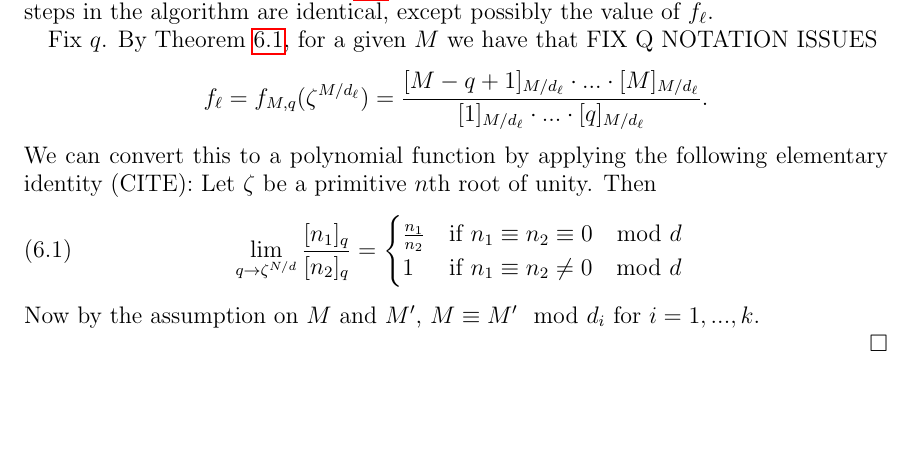
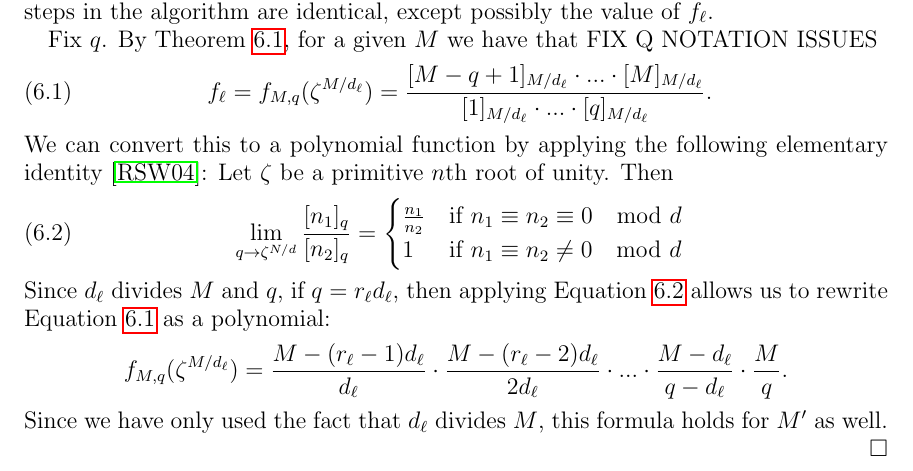
Before and after one commit to dogestoyevsky/ExceptionalPlanePartitions, a LaTeX paper (exceptionals4.tex): part of page 27 of 31, cut so that both start at the same text, the shorter picture padded with empty space. Compiled offline with pdfLaTeX.

Commit message:
finished proof of alg 6.2, horrible q notation issues

```diff
--- a/exceptionals4.tex
+++ b/exceptionals4.tex
@@ -1154,8 +1154,10 @@ where $d_1> \ldots > d_k$ is the list of all positive common divisors of $q$ and
 \noindent
 (3): Say $\gcd(M,q) = \gcd(M',q)$.  Then, the list $d_1 > \cdots > d_k$ of divisors in the initialization step of Algorithm~\ref{alg:2} is the same for $(M',q)$ as for $(M,q)$. Thus, all steps in the algorithm are identical, except possibly the value of $f_\ell$.
 
-Fix $q$. By Theorem~\ref{thm:rsw}, for a given $M$ we have that FIX Q NOTATION ISSUES \[ f_{\ell} = f_{M,q}(\zeta^{M/d_{\ell}}) = \frac{[M-q+1]_{M/d_{\ell}} \cdot ... \cdot [M]_{M/d_{\ell}}}{[1]_{M/d_{\ell}} \cdot ... \cdot [q]_{M/d_{\ell}}}.\]
-We can convert this to a polynomial function by applying the following elementary identity (CITE):
+Fix $q$. By Theorem~\ref{thm:rsw}, for a given $M$ we have that FIX Q NOTATION ISSUES \begin{equation}~\label{eq:rsformula}
+ f_{\ell} = f_{M,q}(\zeta^{M/d_{\ell}}) = \frac{[M-q+1]_{M/d_{\ell}} \cdot ... \cdot [M]_{M/d_{\ell}}}{[1]_{M/d_{\ell}} \cdot ... \cdot [q]_{M/d_{\ell}}}.
+\end{equation}
+We can convert this to a polynomial function by applying the following elementary identity \cite{Reiner.Stanton.White}:
 Let $\zeta$ be a primitive $n$th root of unity. Then
 \begin{equation}~\label{eq:evalq}
 \lim \limits_{q \rightarrow \zeta^{N/d}} \frac{[n_1]_q}{[n_2]_q} =
@@ -1164,8 +1166,9 @@ Let $\zeta$ be a primitive $n$th root of unity. Then
 1 &\text{if } n_1 \equiv n_2 \neq 0 \mod d
 \end{cases}
 \end{equation}
-Now by the assumption on $M$ and $M'$, $M \equiv M' \mod d_i$ for $i = 1,...,k$.
-
+Since $d_\ell$ divides $M$ and $q$, if $q = r_\ell d_\ell$, then applying Equation~\ref{eq:evalq} allows us to rewrite Equation~\ref{eq:rsformula} as a polynomial:
+ \[ f_{M,q}(\zeta^{M/d_{\ell}}) = \frac{M-(r_\ell-1)d_\ell}{d_\ell} \cdot \frac{M-(r_\ell-2)d_\ell}{2d_\ell} \cdot ... \cdot  \frac{M-d_\ell}{q-d_\ell} \cdot \frac{M}{q}.\]
+Since we have only used the fact that $d_\ell$ divides $M$, this formula holds for $M'$ as well.
 
 \end{proof}
 
```
Also changed, not shown: exceptionals4.pdf, 4 other files.
